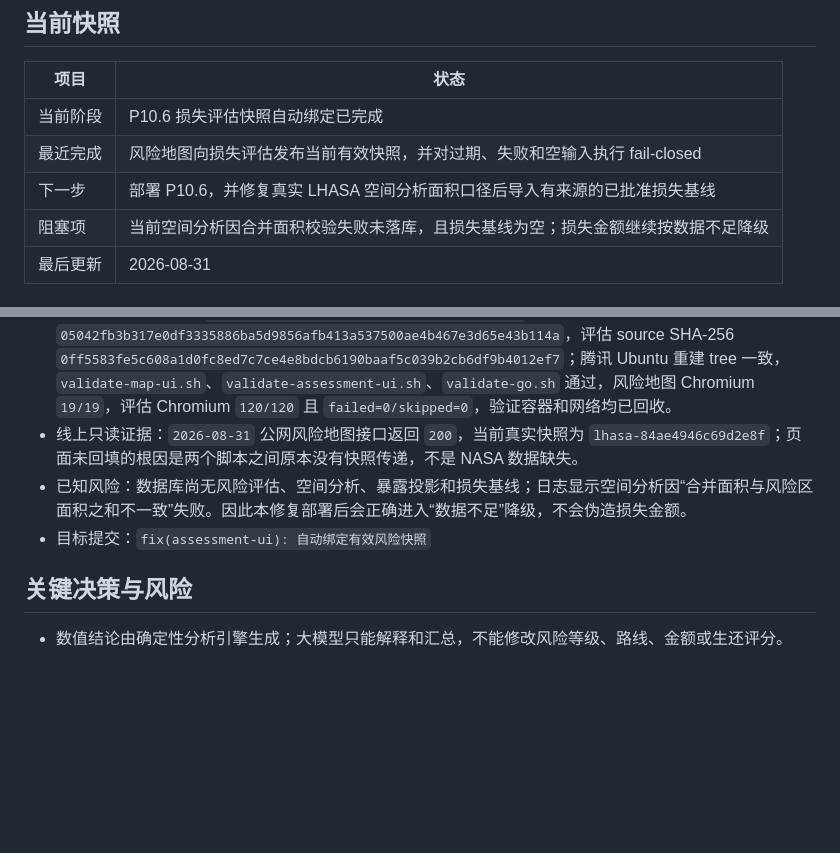
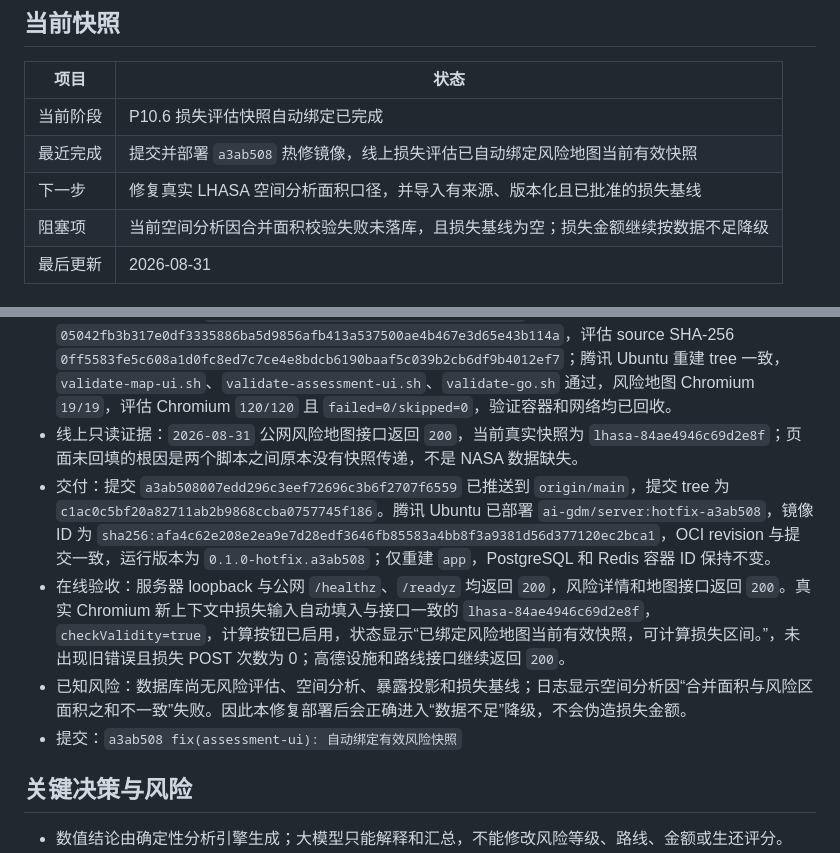
Before and after one commit to Requim/AI-GDM, a Markdown page: PROGRESS.md, 2 parts joined by grey strips. GitHub-like rendering; blank space fills up the shorter version.

Commit message:
docs(progress): 记录快照联动热修验收
记录 a3ab508 的固定树验证、腾讯 Ubuntu 热修镜像、在线 Chromium 自动回填和生产容器保持情况。

保留空间分析与已批准损失基线尚未完成的明确阻塞说明。

```diff
--- a/PROGRESS.md
+++ b/PROGRESS.md
@@ -19,8 +19,8 @@
 | 项目 | 状态 |
 | --- | --- |
 | 当前阶段 | P10.6 损失评估快照自动绑定已完成 |
-| 最近完成 | 风险地图向损失评估发布当前有效快照，并对过期、失败和空输入执行 fail-closed |
-| 下一步 | 部署 P10.6，并修复真实 LHASA 空间分析面积口径后导入有来源的已批准损失基线 |
+| 最近完成 | 提交并部署 `a3ab508` 热修镜像，线上损失评估已自动绑定风险地图当前有效快照 |
+| 下一步 | 修复真实 LHASA 空间分析面积口径，并导入有来源、版本化且已批准的损失基线 |
 | 阻塞项 | 当前空间分析因合并面积校验失败未落库，且损失基线为空；损失金额继续按数据不足降级 |
 | 最后更新 | 2026-08-31 |
 
@@ -522,8 +522,10 @@
 - 变更：风险地图发布当前或未过期回退快照的受约束 ID，并在过期、陈旧或接口失败时撤销自动绑定；损失评估只在输入合法时启用按钮，自动值失效时清空，人工输入不被地图失败误删，空输入按本地 fail-closed 处理且不发送 POST。
 - 验证：固定源码 tree `39fd82625d7bf55f58b25d5f6ae1f22908fceeec`，归档 SHA-256 `05042fb3b317e0df3335886ba5d9856afb413a537500ae4b467e3d65e43b114a`，评估 source SHA-256 `0ff5583fe5c608a1d0fc8ed7c7ce4e8bdcb6190baaf5c039b2cb6df9b4012ef7`；腾讯 Ubuntu 重建 tree 一致，`validate-map-ui.sh`、`validate-assessment-ui.sh`、`validate-go.sh` 通过，风险地图 Chromium `19/19`，评估 Chromium `120/120` 且 `failed=0/skipped=0`，验证容器和网络均已回收。
 - 线上只读证据：`2026-08-31` 公网风险地图接口返回 `200`，当前真实快照为 `lhasa-84ae4946c69d2e8f`；页面未回填的根因是两个脚本之间原本没有快照传递，不是 NASA 数据缺失。
+- 交付：提交 `a3ab508007edd296c3eef72696c3b6f2707f6559` 已推送到 `origin/main`，提交 tree 为 `c1ac0c5bf20a82711ab2b9868ccba0757745f186`。腾讯 Ubuntu 已部署 `ai-gdm/server:hotfix-a3ab508`，镜像 ID 为 `sha256:afa4c62e208e2ea9e7d28edf3646fb85583a4bb8f3a9381d56d377120ec2bca1`，OCI revision 与提交一致，运行版本为 `0.1.0-hotfix.a3ab508`；仅重建 `app`，PostgreSQL 和 Redis 容器 ID 保持不变。
+- 在线验收：服务器 loopback 与公网 `/healthz`、`/readyz` 均返回 `200`，风险详情和地图接口返回 `200`。真实 Chromium 新上下文中损失输入自动填入与接口一致的 `lhasa-84ae4946c69d2e8f`，`checkValidity=true`，计算按钮已启用，状态显示“已绑定风险地图当前有效快照，可计算损失区间。”，未出现旧错误且损失 POST 次数为 0；高德设施和路线接口继续返回 `200`。
 - 已知风险：数据库尚无风险评估、空间分析、暴露投影和损失基线；日志显示空间分析因“合并面积与风险区面积之和不一致”失败。因此本修复部署后会正确进入“数据不足”降级，不会伪造损失金额。
-- 目标提交：`fix(assessment-ui): 自动绑定有效风险快照`
+- 提交：`a3ab508 fix(assessment-ui): 自动绑定有效风险快照`
 
 ## 关键决策与风险
 
```
